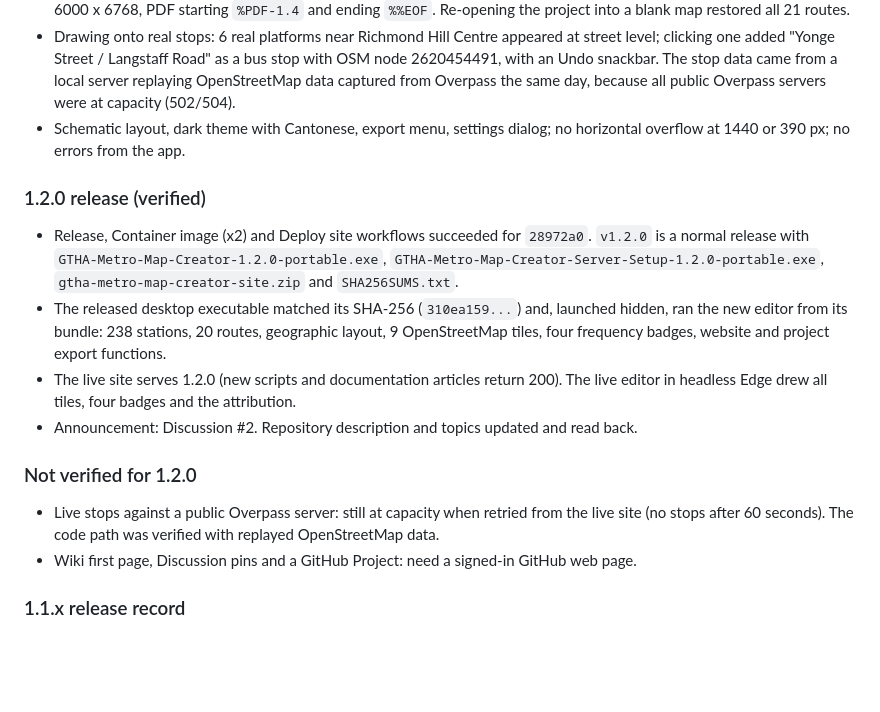
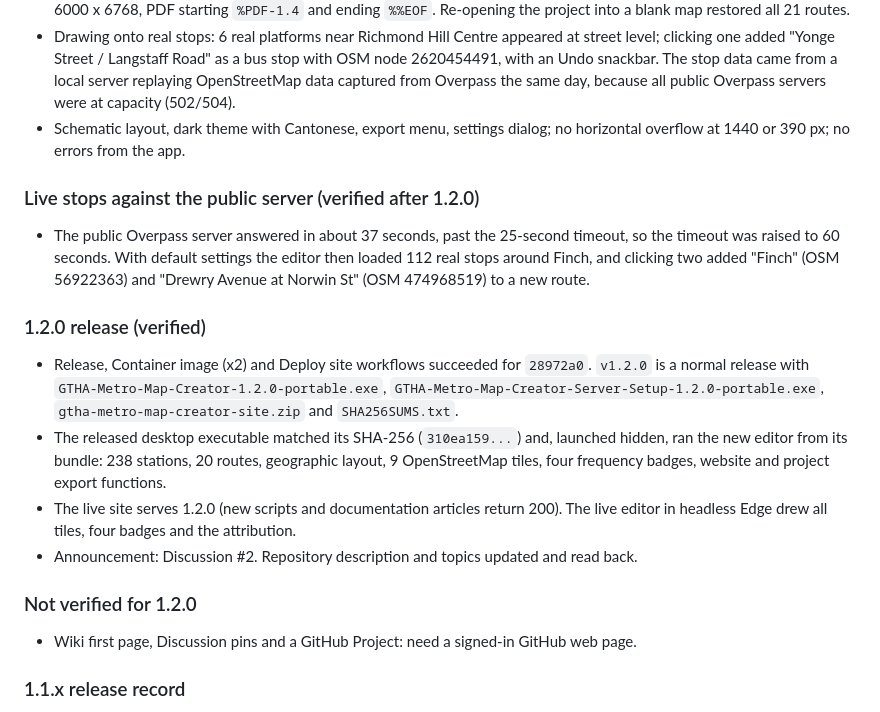
Before and after one commit to Ding-Ding-Projects/gtha-metro-map-creator, a Markdown page: HANDOFF.md, the part around the change. Drawn GitHub-style; blank space fills up the shorter version.

```diff
--- a/HANDOFF.md
+++ b/HANDOFF.md
@@ -22,6 +22,13 @@ website export, project files, and a Material Design 3 interface with motion.
 - Schematic layout, dark theme with Cantonese, export menu, settings dialog; no horizontal
   overflow at 1440 or 390 px; no errors from the app.
 
+### Live stops against the public server (verified after 1.2.0)
+
+- The public Overpass server answered in about 37 seconds, past the 25-second timeout, so the
+  timeout was raised to 60 seconds. With default settings the editor then loaded 112 real stops
+  around Finch, and clicking two added "Finch" (OSM 56922363) and "Drewry Avenue at Norwin St"
+  (OSM 474968519) to a new route.
+
 ### 1.2.0 release (verified)
 
 - Release, Container image (x2) and Deploy site workflows succeeded for `28972a0`. `v1.2.0` is a
@@ -37,8 +44,6 @@ website export, project files, and a Material Design 3 interface with motion.
 
 ### Not verified for 1.2.0
 
-- Live stops against a public Overpass server: still at capacity when retried from the live site
-  (no stops after 60 seconds). The code path was verified with replayed OpenStreetMap data.
 - Wiki first page, Discussion pins and a GitHub Project: need a signed-in GitHub web page.
 
 ### 1.1.x release record
```
Also changed, not shown: README.md (+3 -1 lines), docs/features/geographic.md (+3 -4 lines), docs/screenshots/ARCHIVE.md (added, +5 -0 lines), docs/screenshots/archive/2026-11-15-real-stops-replayed.png (added), docs/screenshots/editor-real-stops.png, 1 other file.
